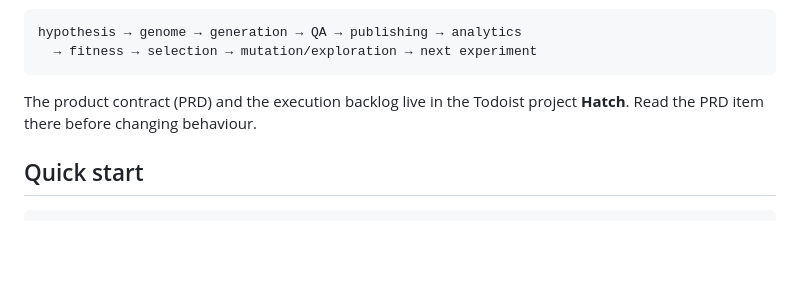
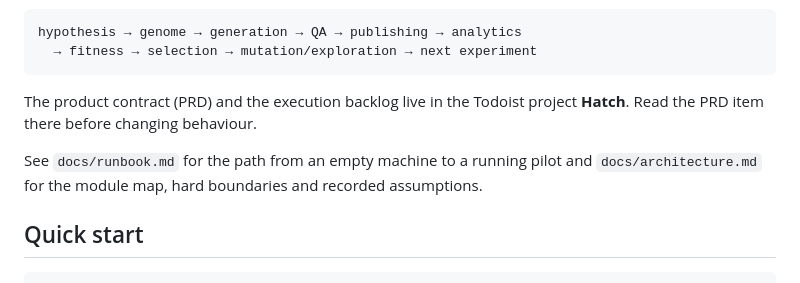
Before and after one commit to Lior-Nis/hatch, a Markdown page: README.md, the part around the change. GitHub-like rendering; blank space fills up the shorter version.

```diff
--- a/README.md
+++ b/README.md
@@ -10,6 +10,10 @@ loop around video generation:
 
 The product contract (PRD) and the execution backlog live in the Todoist
 project **Hatch**. Read the PRD item there before changing behaviour.
+
+See `docs/runbook.md` for the path from an empty machine to a running pilot and
+`docs/architecture.md` for the module map, hard boundaries and recorded
+assumptions.
 
 ## Quick start
 
```
Also changed, not shown: docs/architecture.md (added, +112 -0 lines), docs/runbook.md (added, +140 -0 lines).
